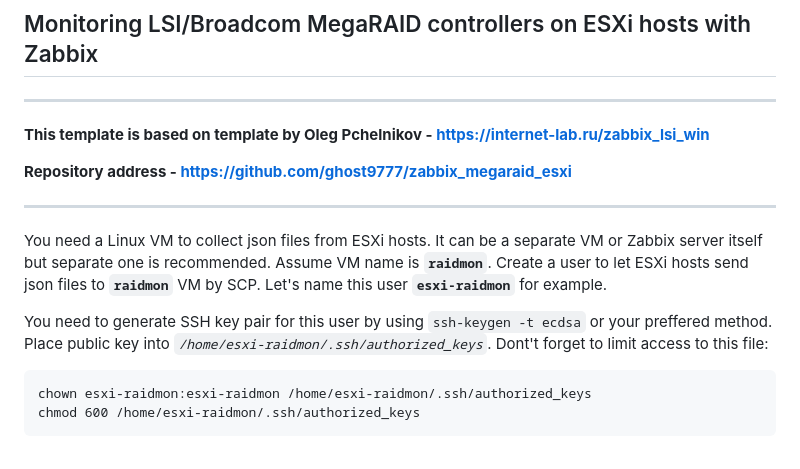
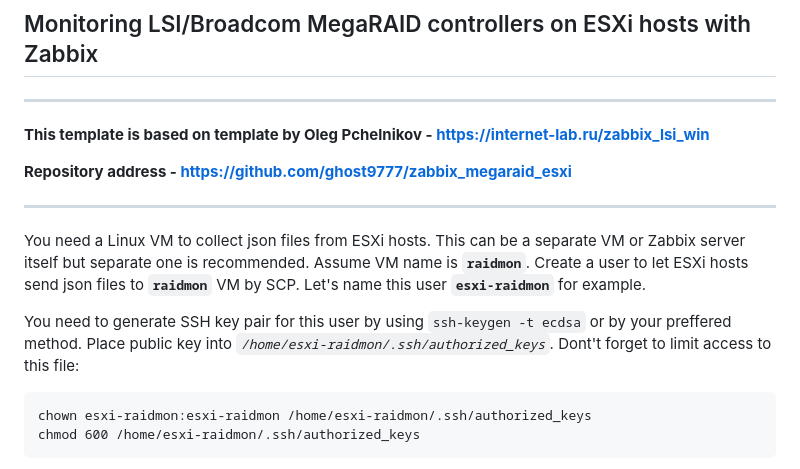
Before and after one commit to ghost9777/zabbix_megaraid_esxi, a Markdown page: README.md, the part around the change. Rendered like a GitHub page.

````diff
--- a/README.md
+++ b/README.md
@@ -6,9 +6,9 @@
 **Repository address - https://github.com/ghost9777/zabbix_megaraid_esxi**
 
 ----
-You need a Linux VM to collect json files from ESXi hosts. It can be a separate VM or Zabbix server itself but separate one is recommended. Assume VM name is **`raidmon`**. Create a user to let ESXi hosts send json files to **`raidmon`** VM by SCP. Let's name this user **`esxi-raidmon`** for example.
+You need a Linux VM to collect json files from ESXi hosts. This can be a separate VM or Zabbix server itself but separate one is recommended. Assume VM name is **`raidmon`**. Create a user to let ESXi hosts send json files to **`raidmon`** VM by SCP. Let's name this user **`esxi-raidmon`** for example.
 
-You need to generate SSH key pair for this user by using `ssh-keygen -t ecdsa` or your preffered method. Place public key into *`/home/esxi-raidmon/.ssh/authorized_keys`*. Dont't forget to limit access to this file:
+You need to generate SSH key pair for this user by using `ssh-keygen -t ecdsa` or by your preffered method. Place public key into *`/home/esxi-raidmon/.ssh/authorized_keys`*. Dont't forget to limit access to this file:
 ```
 chown esxi-raidmon:esxi-raidmon /home/esxi-raidmon/.ssh/authorized_keys
 chmod 600 /home/esxi-raidmon/.ssh/authorized_keys
````
